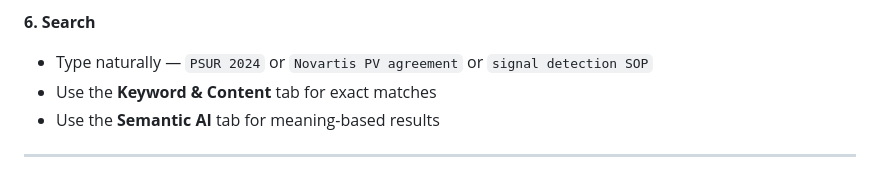
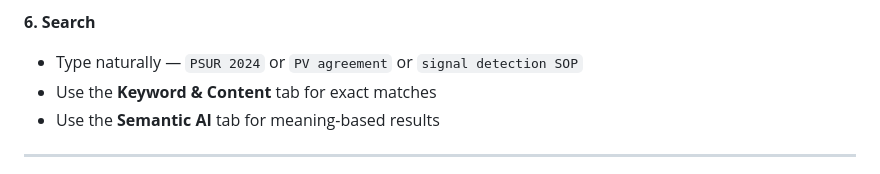
Before and after one commit to gauravkantgoel/DeepFind, a Markdown page: readme.md, the part around the change. Drawn GitHub-style.

Commit message:
Shorten example search queries in README

```diff
--- a/readme.md
+++ b/readme.md
@@ -71,7 +71,7 @@ Your browser opens automatically at `http://localhost:5000/ui`
 - The AI model downloads automatically on first run (~440 MB, one time only)
 
 **6. Search**
-- Type naturally — `PSUR 2024` or `Novartis PV agreement` or `signal detection SOP`
+- Type naturally — `PSUR 2024` or `PV agreement` or `signal detection SOP`
 - Use the **Keyword & Content** tab for exact matches
 - Use the **Semantic AI** tab for meaning-based results
 
```
